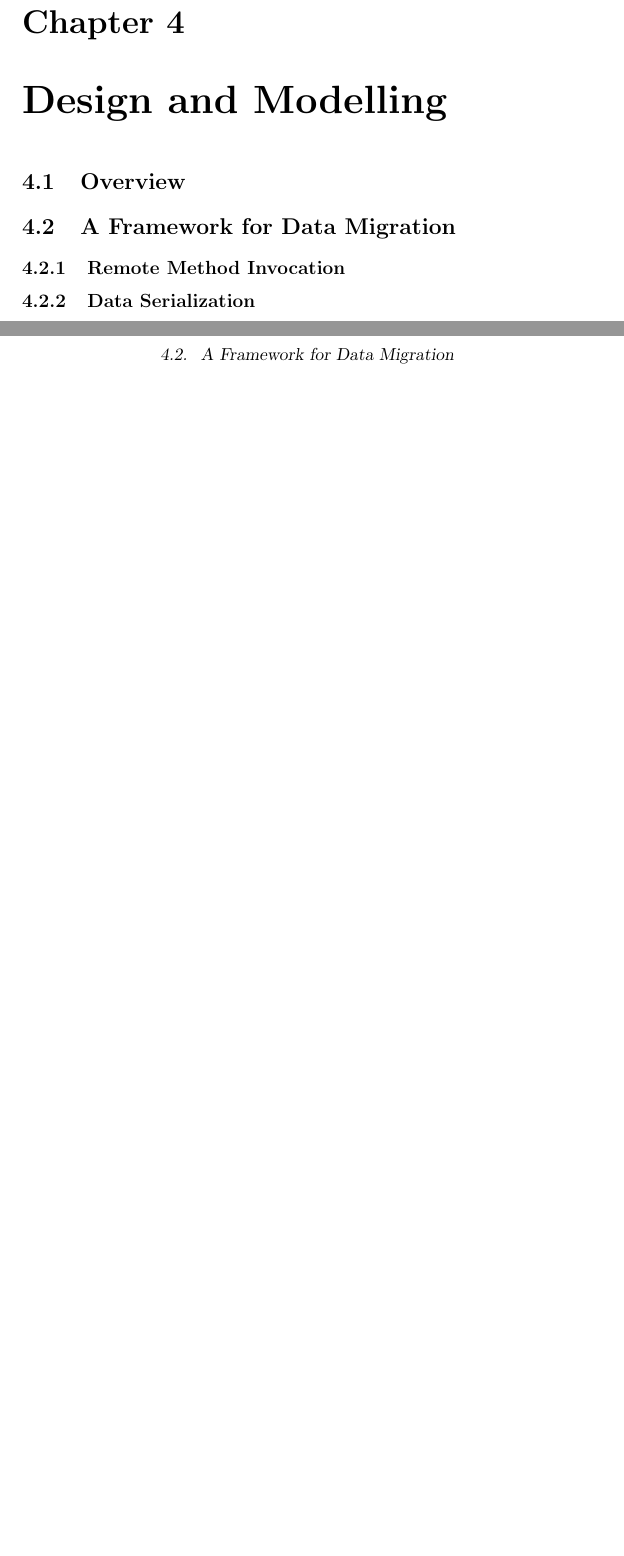
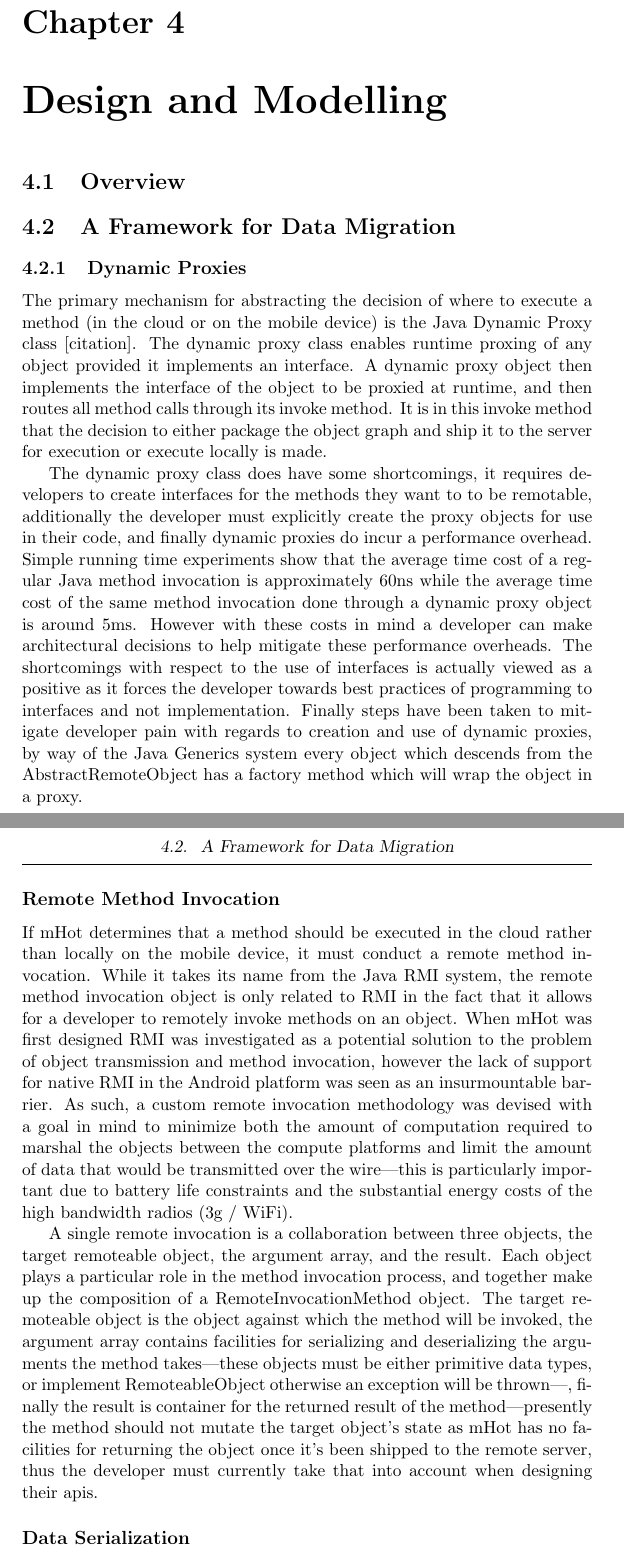
Before and after one commit to joegaudet/JoeGaudetMastersThesis, a LaTeX thesis (thesis.tex): two parts of pages 13 and 14 of 22 before the commit and two parts of pages 13 and 14 of 23 after it, joined at a grey line, cut so that both start at the same text, the shorter picture padded with empty space. Compiled offline with pdfLaTeX.

Commit message:
More design text

```diff
--- a/thesis.tex
+++ b/thesis.tex
@@ -237,7 +237,7 @@
 \degreetitle{Masters of Applied Science}
 
 % These commands are required.
-\title{A Sample UBC Thesis} \subtitle{With a Subtitle}
+\title{mHot} \subtitle{Mobile Here or There - A framework for runtime offloading of computation from mobile devices to the cloud.}
 \author{William Joseph Gaudet} \copyrightyear{2011} \submitdate{\monthname\ \number\year}
 
 % The "\ " is required after
@@ -357,17 +357,30 @@
 
 % section overview (end)
 \section{A Framework for Data Migration}
+\label{sec:a_framework_for_data_migration}
+
+
+\subsection{Dynamic Proxies} % (fold)
+\label{sub:dynamic_proxies}
+
+The primary mechanism for abstracting the decision of where to execute a method (in the cloud or on the mobile device) is the Java Dynamic Proxy class [citation]. The dynamic proxy class enables runtime proxing of any object provided it implements an interface. A dynamic proxy object then implements the interface of the object to be proxied at runtime, and then routes all method calls through its invoke method. It is in this invoke method that the decision to either package the object graph and ship it to the server for execution or execute locally is made.
+
+The dynamic proxy class does have some shortcomings, it requires developers to create interfaces for the methods they want to to be remotable, additionally the developer must explicitly create the proxy objects for use in their code, and finally dynamic proxies do incur a performance overhead. Simple running time experiments show that the average time cost of a regular Java method invocation is approximately 60ns while the average time cost of the same method invocation done through a dynamic proxy object is around 5ms. However with these costs in mind a developer can make architectural decisions to help mitigate these performance overheads. The shortcomings with respect to the use of interfaces is actually viewed as a positive as it forces the developer towards best practices of programming to interfaces and not implementation. Finally steps have been taken to mitigate developer pain with regards to creation and use of dynamic proxies, by way of the Java Generics system every object which descends from the AbstractRemoteObject has a factory method which will wrap the object in a proxy.
+
+% subsection dynamic_proxies (end)
 
 % (fold)
-\label{sec:a_framework_for_data_migration}
 
-\subsection{Remote Method Invocation}
-
-% (fold)
+\subsection*{Remote Method Invocation}
 \label{sub:remote_method_invocation}
 
+If mHot determines that a method should be executed in the cloud rather than locally on the mobile device, it must conduct a remote method invocation. While it takes its name from the Java RMI system, the remote method invocation object is only related to RMI in the fact that it allows for a developer to remotely invoke methods on an object. When mHot was first designed RMI was investigated as a potential solution to the problem of object transmission and method invocation, however the lack of support for native RMI in the Android platform was seen as an insurmountable barrier. As such, a custom remote invocation methodology was devised with a goal in mind to minimize both the amount of computation required to marshal the objects between the compute platforms and limit the amount of data that would be transmitted over the wire---this is particularly important due to battery life constraints and the substantial energy costs of the high bandwidth radios (3g / WiFi).
+
+A single remote invocation is a collaboration between three objects, the target remoteable object, the argument array, and the result. Each object plays a particular role in the method invocation process, and together make up the composition of a RemoteInvocationMethod object. The target remoteable object is the object against which the method will be invoked, the argument array contains facilities for serializing and deserializing the arguments the method takes---these objects must be either primitive data types, or implement RemoteableObject otherwise an exception will be thrown---, finally the result is container for the returned result of the method---presently the method should not mutate the target object's state as mHot has no facilities for returning the object once it's been shipped to the remote server, thus the developer must currently take that into account when designing their apis.
+% (fold)
+
 % subsection remote_method_invocation (end)
-\subsection{Data Serialization}
+\subsection*{Data Serialization}
 
 % (fold)
 \label{sub:data_serialization}
```
Also changed, not shown: thesis.pdf, 7 other files.
